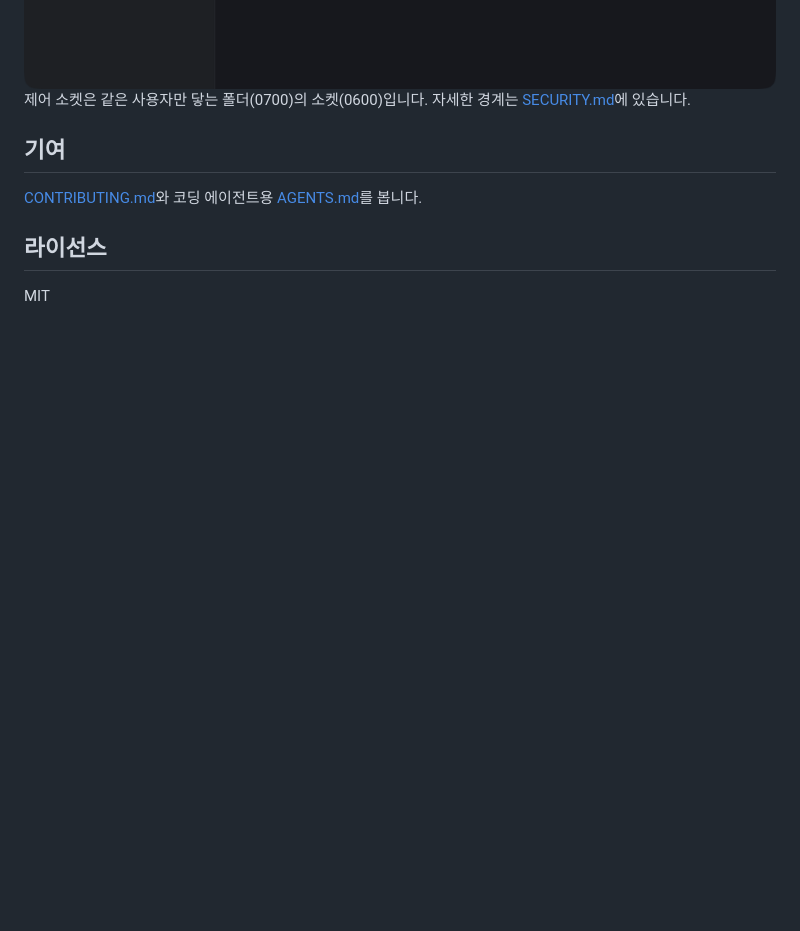
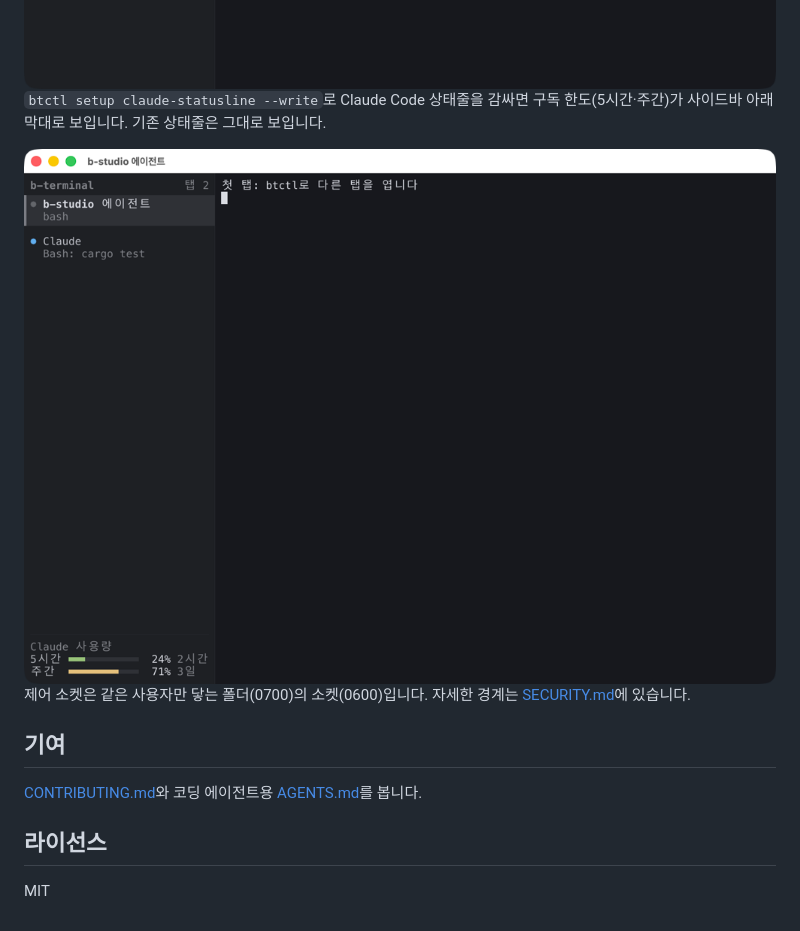
Before and after one commit to dj258255/b-terminal, a Markdown page: README.md, the part around the change. GitHub-like rendering; pictures changed too: docs/images/sidebar-usage.png (added); blank space fills up the shorter version.

Commit message:
feat(ctl,app): show subscription usage bars from the status line input (#23)
Refs #11

```diff
--- a/README.md
+++ b/README.md
@@ -49,6 +49,10 @@ Claude Code·Codex 훅을 걸면 작업 중인 도구, 권한·질문 기다림,
 
 <img src="docs/images/sidebar-hooks.png" width="760" alt="훅으로 상태를 받은 사이드바. Claude 탭 셋이 각각 권한 기다림('Bash: cargo test --workspace', 노란 점), 작업 중('Edit: src/sidebar.rs', 파란 점), 끝남('사용량 막대를 넣었고 테…', 초록 점)">
 
+`btctl setup claude-statusline --write`로 Claude Code 상태줄을 감싸면 구독 한도(5시간·주간)가 사이드바 아래 막대로 보입니다. 기존 상태줄은 그대로 보입니다.
+
+<img src="docs/images/sidebar-usage.png" width="760" alt="사이드바 아래 'Claude 사용량'에 5시간 24%(초록 막대, 2시간 뒤 리셋)와 주간 71%(노란 막대, 3일 뒤 리셋)">
+
 제어 소켓은 같은 사용자만 닿는 폴더(0700)의 소켓(0600)입니다. 자세한 경계는 [SECURITY.md](SECURITY.md)에 있습니다.
 
 ## 기여
```
Also changed, not shown: CHANGELOG.md (+1 -0 lines), docs/agents.md (+15 -0 lines), 4 other files.
